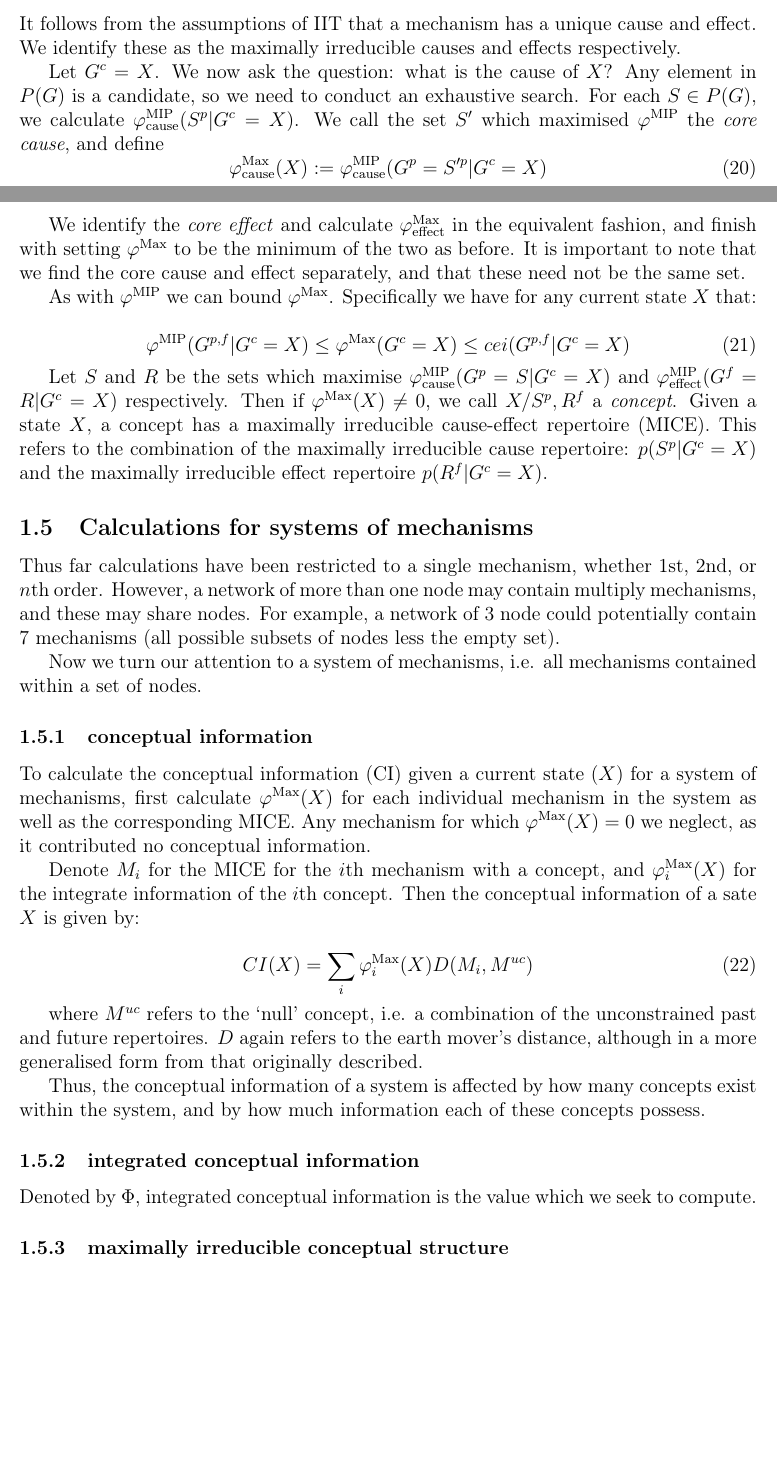
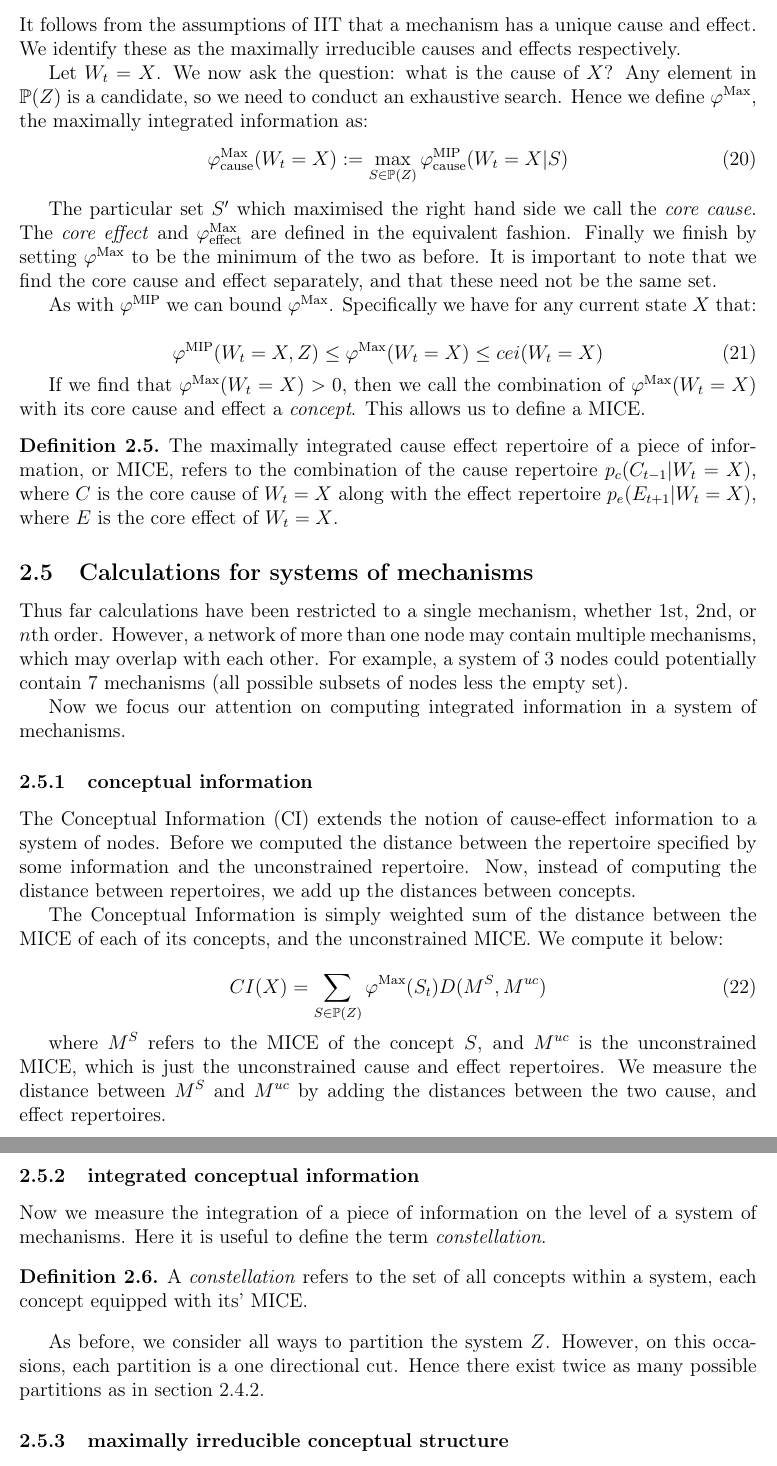
Before and after one commit to Ectheleon/IIT-Mini-Project, a LaTeX document (Writeup/Technical Report/Peters_technical_report.tex, which reads Writeup/Technical Report/main_body.tex): two parts of pages 7 and 8 of 19 before the commit and two parts of pages 8 and 9 of 20 after it, joined at a grey line, cut so that both start at the same text, the shorter picture padded with empty space. Compiled offline with pdfLaTeX.

Commit message:
Updated technical report

```diff
--- a/Writeup/Technical Report/main_body.tex
+++ b/Writeup/Technical Report/main_body.tex
@@ -192,3 +197,4 @@ With the benefit of this notation, we now introduce the notion of the minimum in
 
 \begin{equation}
 \label{def:phi3}
+\varphi_{cause}^{\text{MIP}}(W_t=X, Z)  = \varphi_{cause}^{M',N'}(W_t=X, Z)
@@ -198,7 +203,7 @@ With the benefit of this notation, we now introduce the notion of the minimum in
 $\varphi^{\text{MIP}}_{effect}$ is defined similarly. One need only swap $p_c$ for $p_e$ superscript. This allows us to define integrated information $\varphi$:
 \begin{equation}
 \label{def:phi}
-\varphi^{\text{MIP}}(W_t=X) = \min \left( \varphi_{cause}^{\text{MIP}}(W_t=X), \varphi_{effect}^{\text{MIP}}(W_t=X)  \right)
+\varphi^{\text{MIP}}(W_t=X, Z) = \min \left( \varphi_{cause}^{\text{MIP}}(W_t=X, Z), \varphi_{effect}^{\text{MIP}}(W_t=X, Z)  \right)
 \end{equation}
 
 
@@ -214,44 +219,53 @@ This implies that the biggest different we can make to $\varphi$ by partitioning
 \subsubsection{maximally integrated information}
 It follows from the assumptions of IIT that a mechanism has a unique cause and effect. We identify these as the maximally irreducible causes and effects respectively.
 
-Let $G^c = X$. We now ask the question: what is the cause of $X$? Any element in $P(G)$ is a candidate, so we need to conduct an exhaustive search. For each $S \in P(G)$, we calculate $\varphi^{\text{MIP}}_{\text{cause}}(S^p|G^c=X)$. We call the set $S'$ which maximised $\varphi^{\text{MIP}}$ the \textit{core cause}, and define
+Let $W_t = X$. We now ask the question: what is the cause of $X$? Any element in $\mathbb{P}(Z)$ is a candidate, so we need to conduct an exhaustive search. Hence we define $\varphi^{\text{Max}}$, the maximally integrated information as:
 \begin{equation}
 \label{def:core_cause}
-\varphi^{\text{Max}}_{\text{cause}}(X):=\varphi^{\text{MIP}}_{\text{cause}}(G^p = S'^p|G^c = X)
+\varphi^{\text{Max}}_{\text{cause}}(W_t = X):=\max \limits_{S \in \mathbb{P}(Z)}\varphi^{\text{MIP}}_{\text{cause}}(W_t = X|S)
 \end{equation}
 
-We identify the \textit{core effect} and calculate $\varphi^{\text{Max}}_{\text{effect}}$ in the equivalent fashion, and finish with setting $\varphi^{\text{Max}}$ to be the minimum of the two as before. It is important to note that we find the core cause and effect separately, and that these need not be the same set.
+The particular set $S'$ which maximised the right hand side we call the \textit{core cause}. The \textit{core effect} and $\varphi^{\text{Max}}_{\text{effect}}$ are defined in the equivalent fashion. Finally we finish  by setting $\varphi^{\text{Max}}$ to be the minimum of the two as before. It is important to note that we find the core cause and effect separately, and that these need not be the same set.
 
 As with $\varphi^{\text{MIP}}$ we can bound $\varphi^{\text{Max}}$. Specifically we have for any current state $X$ that:
 
 \begin{equation}
 \label{eq:bound_phimax}
-\varphi^{\text{MIP}}(G^{p,f}|G^c = X) \leq \varphi^{\text{Max}}(G^c = X)\leq cei(G^{p,f}|G^c = X)
+\varphi^{\text{MIP}}(W_t = X, Z) \leq \varphi^{\text{Max}}(W_t = X)\leq cei(W_t = X)
 \end{equation}
 
-Let $S$ and $R$ be the sets which maximise $\varphi^{\text{MIP}}_{\text{cause}}(G^p = S|G^c = X)$ and $\varphi^{\text{MIP}}_{\text{effect}}(G^f = R|G^c = X)$ respectively. Then if $\varphi^{\text{Max}}(X)\neq 0$, we call $X/S^p,R^f$ a \textit{concept}. Given a state $X$, a concept has a maximally irreducible cause-effect repertoire (MICE). This refers to the combination of the maximally irreducible cause repertoire: $p(S^p|G^c=X)$ and the maximally irreducible effect repertoire $p(R^f|G^c=X)$.
+If we find that $\varphi^{\text{Max}}(W_t = X)>0$, then we call the combination of $\varphi^{\text{Max}}(W_t = X)$ with its core cause and effect a \textit{concept}. This allows us to define a MICE.
+
+\begin{definition}
+	{The maximally integrated cause effect repertoire of a piece of information, or MICE, refers to the combination of the cause repertoire $p_c(C_{t-1}|W_t = X)$, where $C$ is the core cause of $W_t=X$ along with the effect repertoire $p_e(E_{t+1}|W_t = X)$, where $E$ is the core effect of $W_t = X$.}
+\end{definition}
 
 \subsection{Calculations for systems of mechanisms}
-Thus far calculations have been restricted to a single mechanism, whether 1st, 2nd, or $n$th order. However, a network of more than one node may contain multiply mechanisms, and these may share nodes. For example, a network of 3 node could potentially contain 7 mechanisms (all possible subsets of nodes less the empty set).
+Thus far calculations have been restricted to a single mechanism, whether 1st, 2nd, or $n$th order. However, a network of more than one node may contain multiple mechanisms, which may overlap with each other. For example, a system of 3 nodes could potentially contain 7 mechanisms (all possible subsets of nodes less the empty set).
 
-Now we turn our attention to a system of mechanisms, i.e. all mechanisms contained within a set of nodes.
+Now we focus our attention on computing integrated information in a system of mechanisms.
 
 \subsubsection{conceptual information}
-To calculate the conceptual information (CI) given a current state ($X$) for a system of mechanisms, first calculate $\varphi^{\text{Max}}(X)$ for each individual mechanism in the system as well as the corresponding MICE. Any mechanism for which $\varphi^{\text{Max}}(X)=0$ we neglect, as it contributed no conceptual information.
+The Conceptual Information (CI) extends the notion of cause-effect information to a system of nodes. Before we computed the distance between the repertoire specified by some information and the unconstrained repertoire. Now, instead of computing the distance between repertoires, we add up the distances between concepts.
 
-Denote $M_i$ for the MICE for the $i$th mechanism with a concept, and $\varphi^{\text{Max}}_i(X)$ for the integrate information of the $i$th concept. Then the conceptual information of a sate $X$ is given by:
+The Conceptual Information is simply weighted sum of the distance between the MICE of each of its concepts, and the unconstrained MICE. We compute it below:
 
 \begin{equation}
 \label{def:CI}
-CI(X) = \sum \limits_i \varphi^{\text{Max}}_i(X) D(M_i, M^{uc})
+CI(X) = \sum \limits_{S \in \mathbb{P}(Z)} \varphi^{\text{Max}}(S_t) D(M^S, M^{uc})
 \end{equation}
 
-where $M^{uc}$ refers to the `null' concept, i.e. a combination of the unconstrained past and future repertoires. $D$ again refers to the earth mover's distance, although in a more generalised form from that originally
-described.
+where $M^S$ refers to the MICE of the concept $S$, and $M^{uc}$ is the unconstrained MICE, which is just the unconstrained cause and effect repertoires. We measure the distance between $M^S$ and $M^{uc}$ by adding the distances between the two cause, and effect repertoires.
 
-Thus, the conceptual information of a system is affected by how many concepts exist within the system, and by how much information each of these concepts possess.
+
 \subsubsection{integrated conceptual information}
-Denoted by $\Phi$, integrated conceptual information is the value which we seek to compute.
+Now we measure the integration of a piece of information on the level of a system of mechanisms. Here it is useful to define the term \textit{constellation}.
+
+\begin{definition}
+	{A \textit{constellation} refers to the set of all concepts within a system, each concept equipped with its' MICE.}
+\end{definition}
+
+As before, we consider all ways to partition the system $Z$. However, on this occasions, each partition is a one directional cut. Hence there exist twice as many possible partitions as in section \ref{sec:mech_integration}.
 
 
 \subsubsection{maximally irreducible conceptual structure}
```
Also changed, not shown: Writeup/Technical Report/main_body.tex (14 more changed lines).
